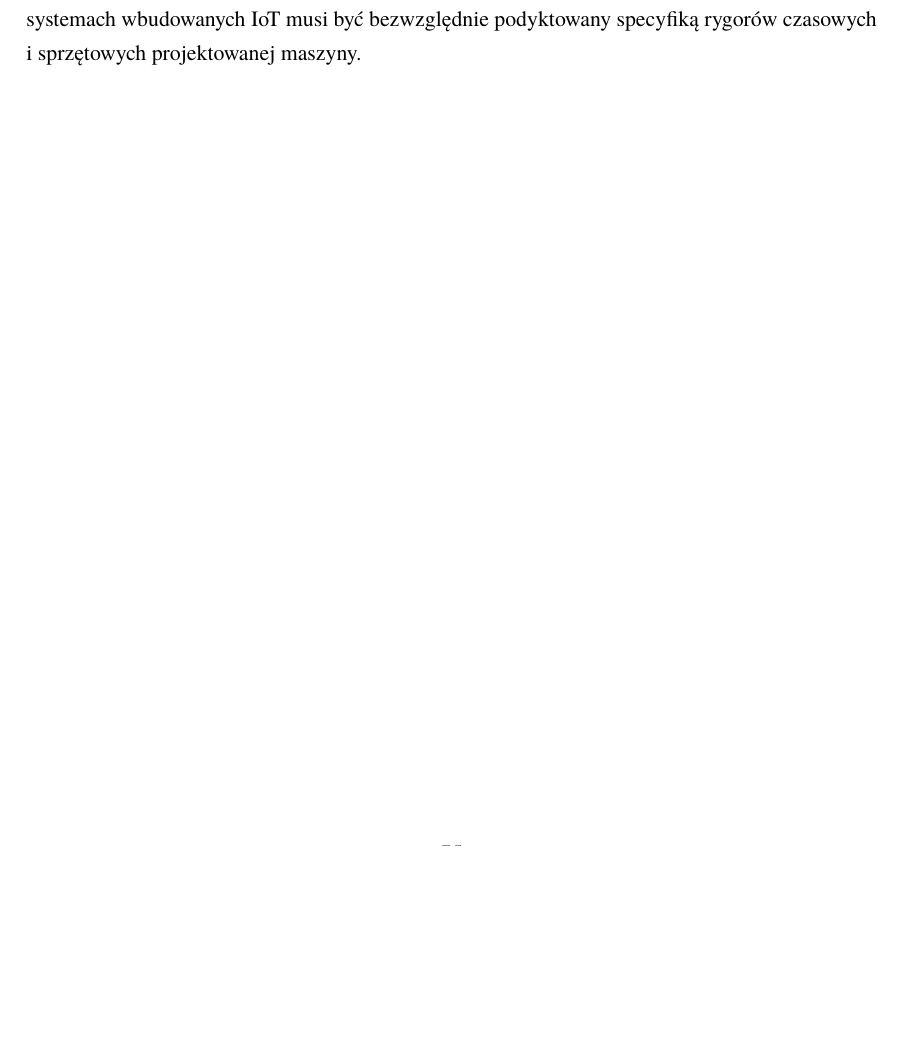
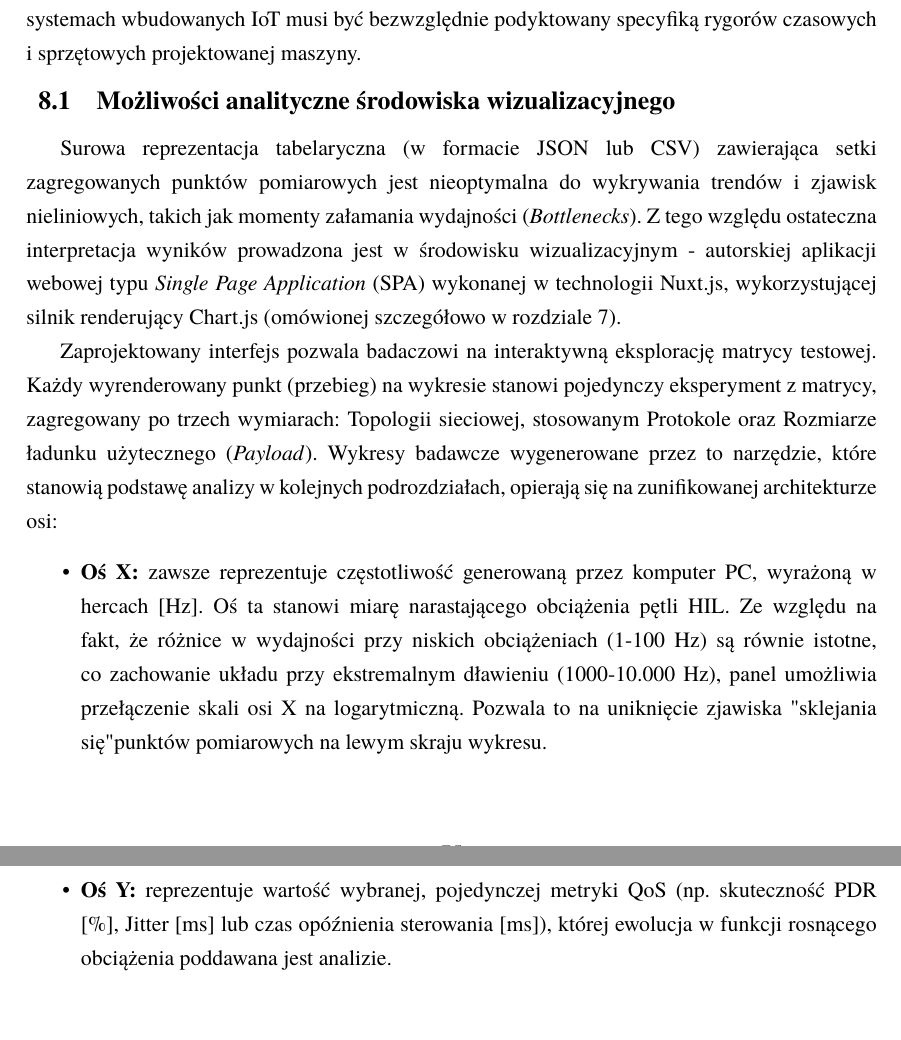
Before and after one commit to Niewiaro/ESPy-Nexus, a LaTeX thesis (thesis/main.tex, which reads thesis/chapters/08_analiza.tex): part of page 78 of 88 before the commit and two parts of pages 78 and 79 of 89 after it, the two joined at a grey line, cut so that both start at the same text, the shorter picture padded with empty space. Compiled offline with pdfLaTeX.

Commit message:
feat: add analytical capabilities section for visualization environment

```diff
--- a/thesis/chapters/08_analiza.tex
+++ b/thesis/chapters/08_analiza.tex
@@ -10,3 +10,22 @@ W niniejszym rozdziale przeprowadzono dogłębną interpretację uzyskanych wyni
 Należy stanowczo podkreślić, że celem analizy nie jest wyłonienie pojedynczego, \textit{najlepszego} protokołu komunikacyjnego.
 Jak zostanie udowodnione w kolejnych podrozdziałach, każdy ze standardów wykazuje krytyczne słabości w skrajnych warunkach obciążeniowych.
 Główną tezą badawczą tego rozdziału jest udowodnienie, że dobór technologii transportowej oraz architektury sieci w systemach wbudowanych IoT musi być bezwzględnie podyktowany specyfiką rygorów czasowych i sprzętowych projektowanej maszyny.
+
+\section{Możliwości analityczne środowiska wizualizacyjnego}
+\label{sec:wizualizacja_nuxt}
+
+Surowa reprezentacja tabelaryczna (w formacie JSON lub CSV) zawierająca setki zagregowanych punktów pomiarowych jest nieoptymalna do wykrywania trendów i zjawisk nieliniowych, takich jak momenty załamania wydajności (\textit{Bottlenecks}).
+Z tego względu ostateczna interpretacja wyników prowadzona jest w środowisku wizualizacyjnym - autorskiej aplikacji webowej typu \textit{Single Page Application} (SPA) wykonanej w technologii Nuxt.js, wykorzystującej silnik renderujący Chart.js (omówionej szczegółowo w rozdziale \ref{chap:nuxt}).
+
+Zaprojektowany interfejs pozwala badaczowi na interaktywną eksplorację matrycy testowej.
+Każdy wyrenderowany punkt (przebieg) na wykresie stanowi pojedynczy eksperyment z matrycy, zagregowany po trzech wymiarach: Topologii sieciowej, stosowanym Protokole oraz Rozmiarze ładunku użytecznego (\textit{Payload}).
+Wykresy badawcze wygenerowane przez to narzędzie, które stanowią podstawę analizy w kolejnych podrozdziałach, opierają się na zunifikowanej architekturze osi:
+\begin{itemize}
+    \item \textbf{Oś X:}
+          zawsze reprezentuje częstotliwość generowaną przez komputer PC, wyrażoną w hercach [Hz].
+          Oś ta stanowi miarę narastającego obciążenia pętli HIL.
+          Ze względu na fakt, że różnice w wydajności przy niskich obciążeniach (1-100 Hz) są równie istotne, co zachowanie układu przy ekstremalnym dławieniu (1000-10.000 Hz), panel umożliwia przełączenie skali osi X na logarytmiczną.
+          Pozwala to na uniknięcie zjawiska "sklejania się" punktów pomiarowych na lewym skraju wykresu.
+    \item \textbf{Oś Y:}
+          reprezentuje wartość wybranej, pojedynczej metryki QoS (np. skuteczność PDR [\%], Jitter [ms] lub czas opóźnienia sterowania [ms]), której ewolucja w funkcji rosnącego obciążenia poddawana jest analizie.
+\end{itemize}
```
